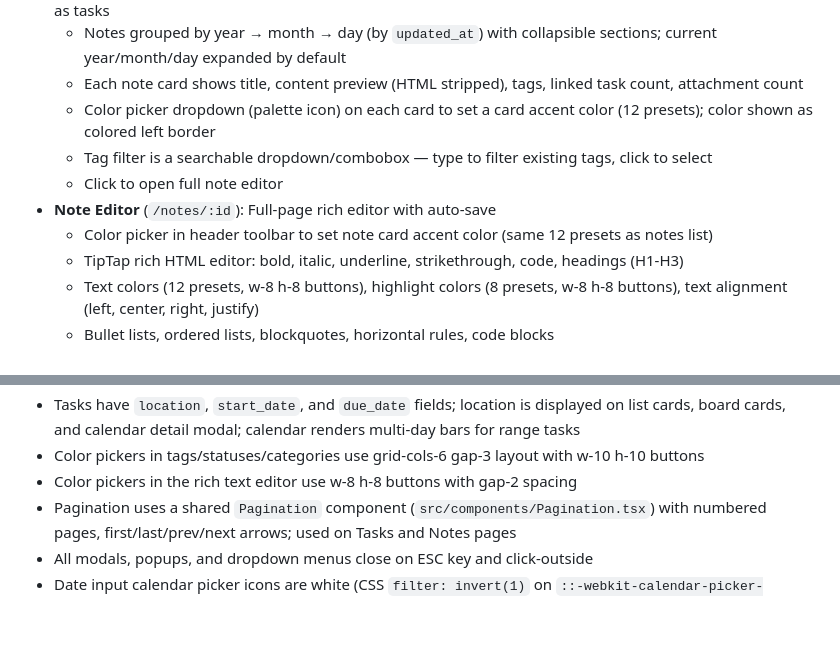
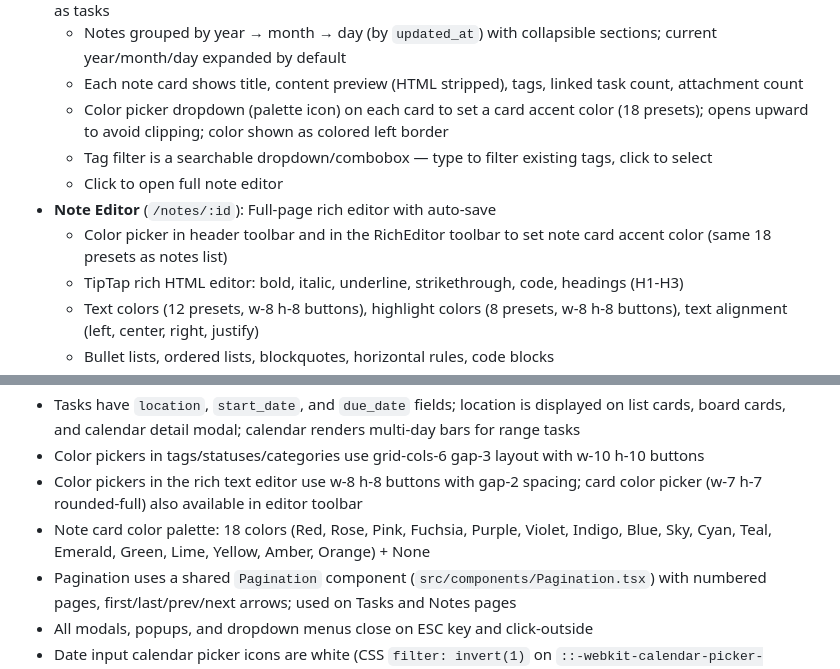
Before and after one commit to p051xn1nja/taskflow, a Markdown page: CLAUDE.md, 2 parts joined by grey strips. GitHub-like rendering; blank space fills up the shorter version.

Commit message:
Update CLAUDE.md with expanded note color picker details
https://claude.ai/code/session_01BvU7uPGaPn9PFaqAYFmBMw

```diff
--- a/CLAUDE.md
+++ b/CLAUDE.md
@@ -153,11 +153,11 @@ Notes have their own content model alongside tasks:
 - **Notes** (`/notes`): List view with search, tag filters, pagination — same year → month → day accordion layout as tasks
   - Notes grouped by year → month → day (by `updated_at`) with collapsible sections; current year/month/day expanded by default
   - Each note card shows title, content preview (HTML stripped), tags, linked task count, attachment count
-  - Color picker dropdown (palette icon) on each card to set a card accent color (12 presets); color shown as colored left border
+  - Color picker dropdown (palette icon) on each card to set a card accent color (18 presets); opens upward to avoid clipping; color shown as colored left border
   - Tag filter is a searchable dropdown/combobox — type to filter existing tags, click to select
   - Click to open full note editor
 - **Note Editor** (`/notes/:id`): Full-page rich editor with auto-save
-  - Color picker in header toolbar to set note card accent color (same 12 presets as notes list)
+  - Color picker in header toolbar and in the RichEditor toolbar to set note card accent color (same 18 presets as notes list)
   - TipTap rich HTML editor: bold, italic, underline, strikethrough, code, headings (H1-H3)
   - Text colors (12 presets, w-8 h-8 buttons), highlight colors (8 presets, w-8 h-8 buttons), text alignment (left, center, right, justify)
   - Bullet lists, ordered lists, blockquotes, horizontal rules, code blocks
@@ -261,7 +261,8 @@ Managed via Admin → Settings (`platform_settings` table):
 - Sidebar order: Tasks, Notes, Board, Calendar, Categories, Tags, Statuses; collapsed mode stacks avatar and logout vertically (flex-col) for centered alignment
 - Tasks have `location`, `start_date`, and `due_date` fields; location is displayed on list cards, board cards, and calendar detail modal; calendar renders multi-day bars for range tasks
 - Color pickers in tags/statuses/categories use grid-cols-6 gap-3 layout with w-10 h-10 buttons
-- Color pickers in the rich text editor use w-8 h-8 buttons with gap-2 spacing
+- Color pickers in the rich text editor use w-8 h-8 buttons with gap-2 spacing; card color picker (w-7 h-7 rounded-full) also available in editor toolbar
+- Note card color palette: 18 colors (Red, Rose, Pink, Fuchsia, Purple, Violet, Indigo, Blue, Sky, Cyan, Teal, Emerald, Green, Lime, Yellow, Amber, Orange) + None
 - Pagination uses a shared `Pagination` component (`src/components/Pagination.tsx`) with numbered pages, first/last/prev/next arrows; used on Tasks and Notes pages
 - All modals, popups, and dropdown menus close on ESC key and click-outside
 - Date input calendar picker icons are white (CSS `filter: invert(1)` on `::-webkit-calendar-picker-indicator`)
```
